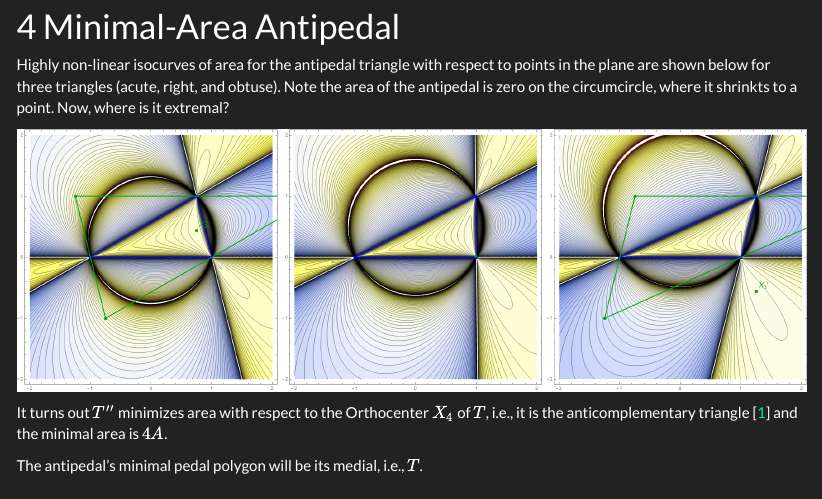
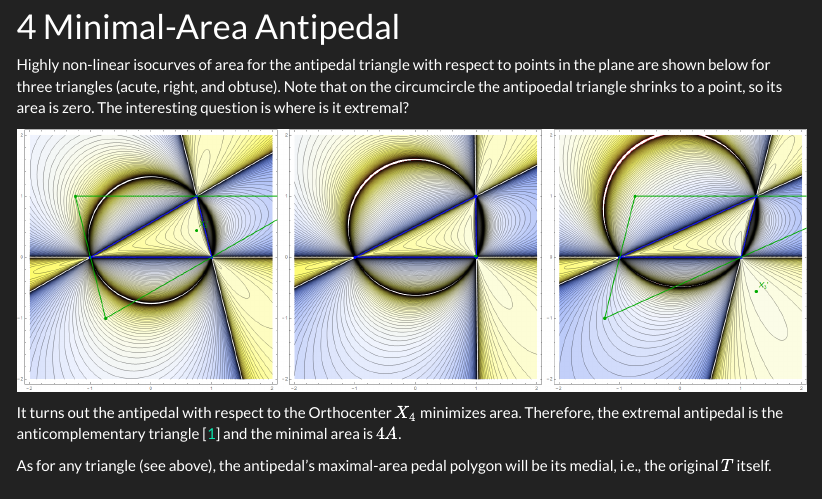
Before and after one commit to dan-reznik/extremal-pedal-antipedal, an R Markdown document (index.Rmd): the page in a window 1100 px wide, from 1650 px down. The pictures show the output file index.html that the author committed with the source, opened offline; menus at the side of the page are left out.

Commit message:
added refs 2

````diff
--- a/index.Rmd
+++ b/index.Rmd
@@ -84,7 +84,7 @@ According to [Mathworld](https://mathworld.wolfram.com/SteinerCurvatureCentroid.
 
 # Minimal-Area Antipedal
 
-Highly non-linear isocurves of area for the antipedal triangle with respect to points in the plane are shown below for three triangles (acute, right, and obtuse). Note the area of the antipedal is zero on the circumcircle, where it shrinkts to a point. Now, where is it extremal?
+Highly non-linear isocurves of area for the antipedal triangle with respect to points in the plane are shown below for three triangles (acute, right, and obtuse). Note that on the circumcircle the antipoedal triangle shrinks to a point, so its area is zero. The interesting question is where is it extremal?
 
 <!--An elegant theorem appearing in [@gallatly] states that the isogonal conjugate of the antipedal triangle of $T$ with respect to a point $P$ is the antipedal triangle of $T$ with respect to $P^*$, the isogonal conjugate of P.
 
@@ -101,9 +101,9 @@ A beautiful theorem appearing in [@gallatly]
 knitr::include_graphics("pics/poly isoareas heavy graphs v1.png")
 ```
 
-It turns out $T''$ minimizes area with respect to the Orthocenter $X_4$ of $T$, i.e., it is the anticomplementary triangle [@mw] and the minimal area is $4A$.
+It turns out the antipedal with respect to the Orthocenter $X_4$ minimizes area. Therefore, the extremal antipedal is the anticomplementary triangle [@mw] and the minimal area is $4A$.
 
-The antipedal's minimal pedal polygon will be its medial, i.e., $T$.
+As for any triangle (see above), the antipedal's maximal-area pedal polygon will be its medial, i.e., the original $T$ itself.
 
 # Conclusion
 
````
Also changed, not shown: index.html.
